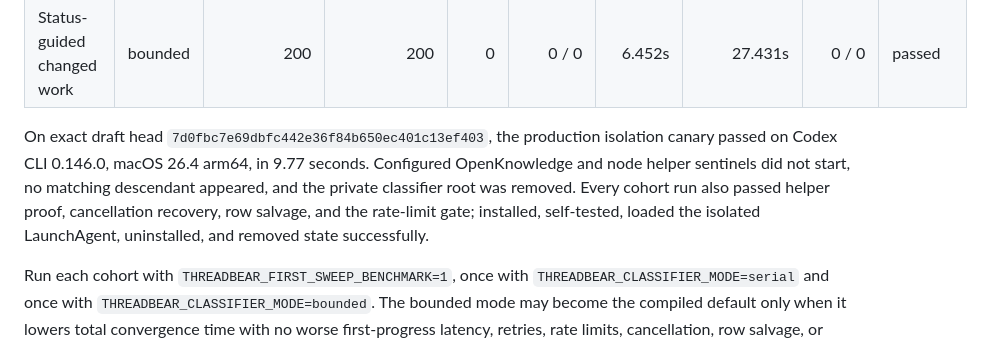
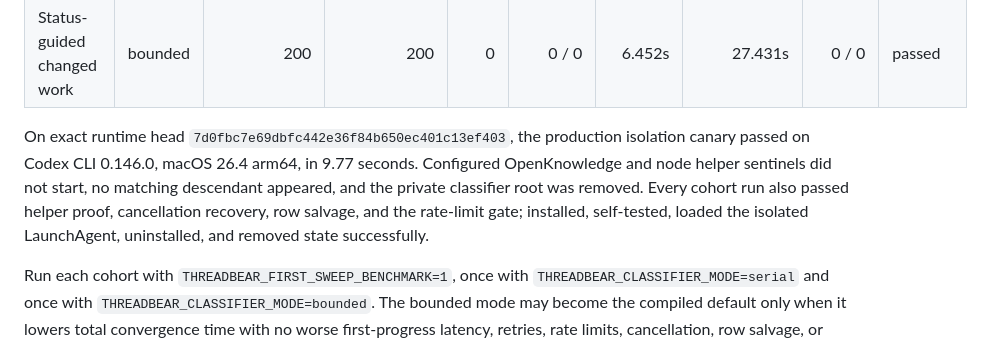
Before and after one commit to ericlitman/threadbear, a Markdown page: docs/benchmark.md, the part around the change. Drawn GitHub-style.

Commit message:
docs: clarify validated runtime head [closes BEAR-90]
Co-authored-by: open-swe[bot] <open-swe@users.noreply.github.com>

```diff
--- a/docs/benchmark.md
+++ b/docs/benchmark.md
@@ -48,7 +48,7 @@ text, identifiers, titles, paths, flags, or classifier payloads.
 | Status-guided changed work | serial | 200 | 200 | 0 | 0 / 0 | 4.855s | 20.813s | 0 / 0 | passed |
 | Status-guided changed work | bounded | 200 | 200 | 0 | 0 / 0 | 6.452s | 27.431s | 0 / 0 | passed |
 
-On exact draft head `7d0fbc7e69dbfc442e36f84b650ec401c13ef403`, the production isolation canary passed on Codex CLI 0.146.0, macOS 26.4 arm64, in 9.77 seconds. Configured OpenKnowledge and node helper sentinels did not start, no matching descendant appeared, and the private classifier root was removed. Every cohort run also passed helper proof, cancellation recovery, row salvage, and the rate-limit gate; installed, self-tested, loaded the isolated LaunchAgent, uninstalled, and removed state successfully.
+On exact runtime head `7d0fbc7e69dbfc442e36f84b650ec401c13ef403`, the production isolation canary passed on Codex CLI 0.146.0, macOS 26.4 arm64, in 9.77 seconds. Configured OpenKnowledge and node helper sentinels did not start, no matching descendant appeared, and the private classifier root was removed. Every cohort run also passed helper proof, cancellation recovery, row salvage, and the rate-limit gate; installed, self-tested, loaded the isolated LaunchAgent, uninstalled, and removed state successfully.
 
 Run each cohort with `THREADBEAR_FIRST_SWEEP_BENCHMARK=1`, once with `THREADBEAR_CLASSIFIER_MODE=serial` and once with
 `THREADBEAR_CLASSIFIER_MODE=bounded`. The bounded mode may become the compiled
```
Also changed, not shown: docs/release-checklist.md (+1 -1 lines).
